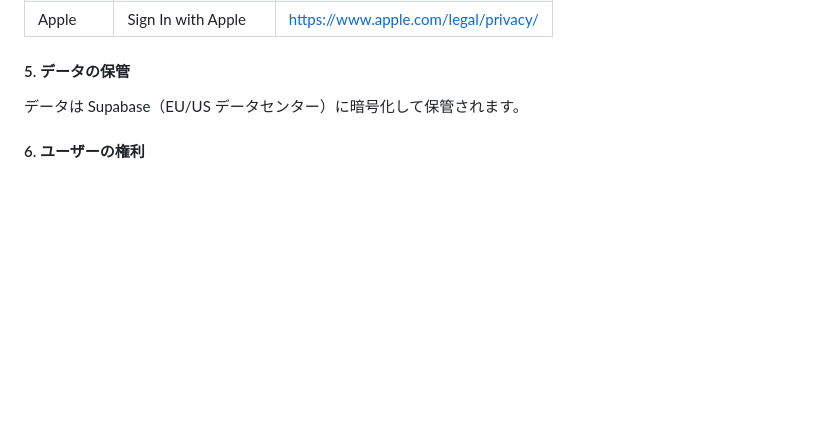
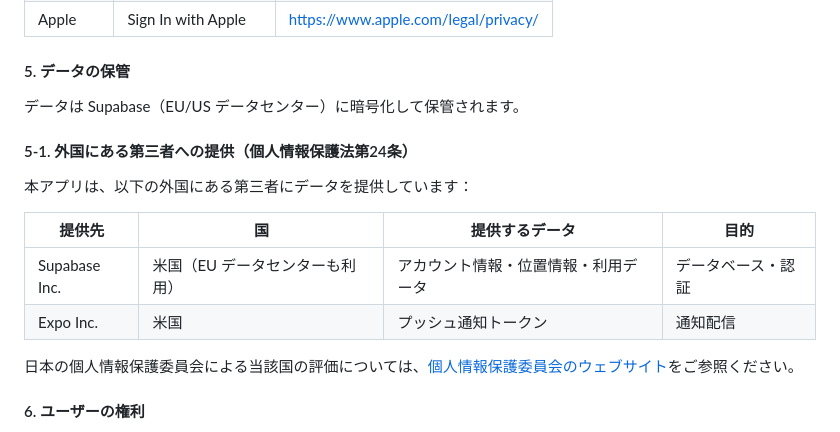
Before and after one commit to zmuleyu/pixel-herbarium, a Markdown page: docs/app-store-prep/privacy-policy.md, the part around the change. GitHub-like rendering; blank space fills up the shorter version.

Commit message:
auto: agent checkpoint 07:07

```diff
--- a/docs/app-store-prep/privacy-policy.md
+++ b/docs/app-store-prep/privacy-policy.md
@@ -89,6 +89,17 @@
 #### 5. データの保管
 
 データは Supabase（EU/US データセンター）に暗号化して保管されます。
+
+#### 5-1. 外国にある第三者への提供（個人情報保護法第24条）
+
+本アプリは、以下の外国にある第三者にデータを提供しています：
+
+| 提供先 | 国 | 提供するデータ | 目的 |
+|--------|---|--------------|------|
+| Supabase Inc. | 米国（EU データセンターも利用） | アカウント情報・位置情報・利用データ | データベース・認証 |
+| Expo Inc. | 米国 | プッシュ通知トークン | 通知配信 |
+
+日本の個人情報保護委員会による当該国の評価については、[個人情報保護委員会のウェブサイト](https://www.ppc.go.jp/)をご参照ください。
 
 #### 6. ユーザーの権利
 
```
